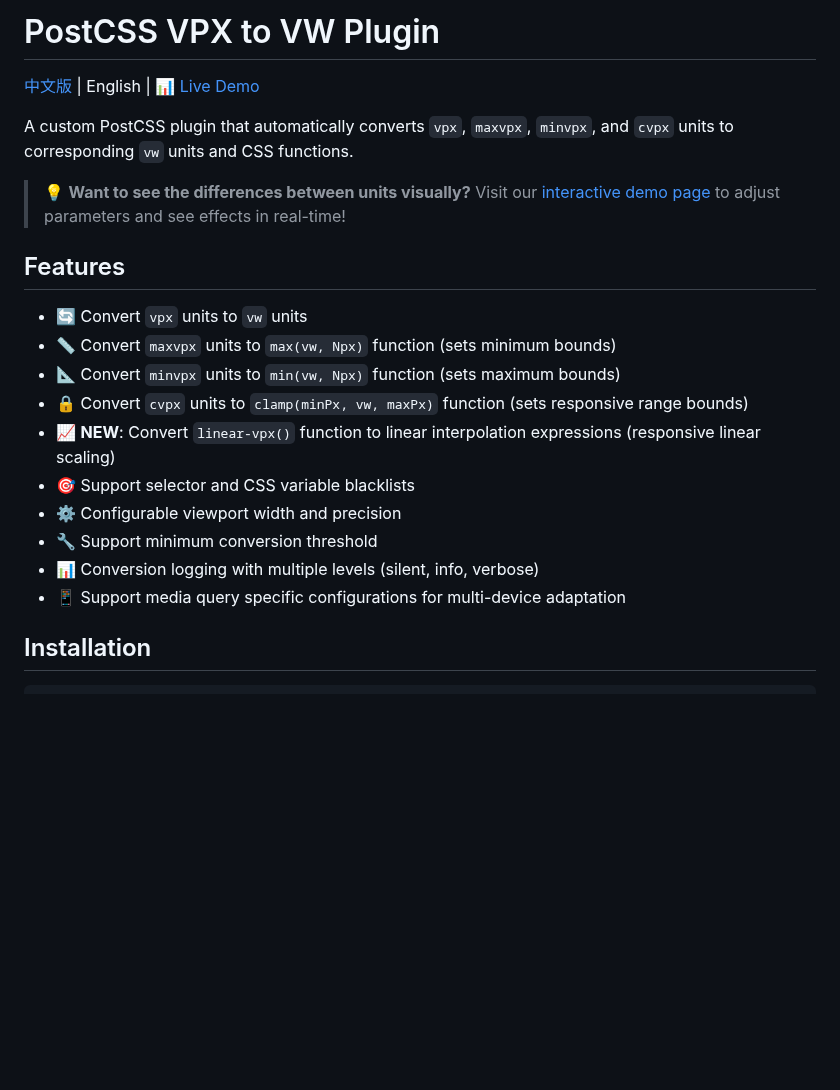
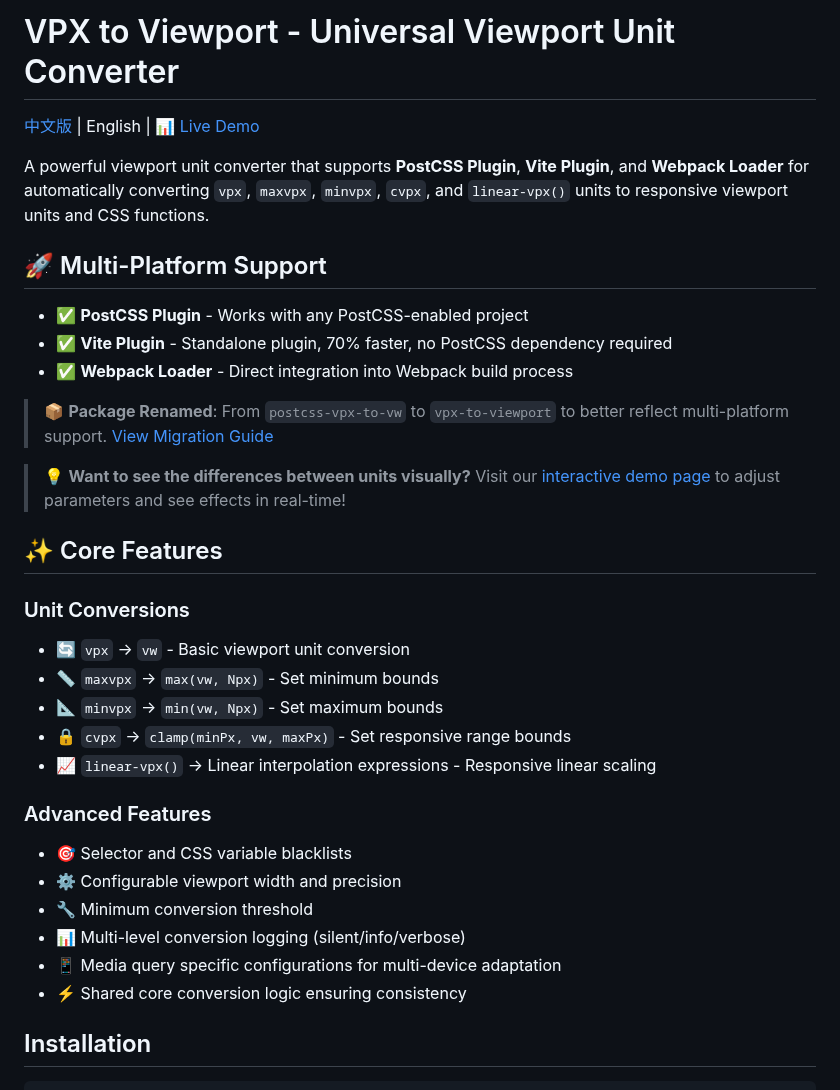
Before and after one commit to EquinoxHZ/vpx-to-viewport, a Markdown page: README.en.md, the part around the change. Drawn GitHub-style; blank space fills up the shorter version.

```diff
--- a/README.en.md
+++ b/README.en.md
@@ -1,23 +1,35 @@
-# PostCSS VPX to VW Plugin
+# VPX to Viewport - Universal Viewport Unit Converter
 
 [中文版](README.md) | English | [📊 Live Demo](https://equinoxhz.github.io/vpx-to-viewport/)
 
-A custom PostCSS plugin that automatically converts `vpx`, `maxvpx`, `minvpx`, and `cvpx` units to corresponding `vw` units and CSS functions.
+A powerful viewport unit converter that supports **PostCSS Plugin**, **Vite Plugin**, and **Webpack Loader** for automatically converting `vpx`, `maxvpx`, `minvpx`, `cvpx`, and `linear-vpx()` units to responsive viewport units and CSS functions.
+
+## 🚀 Multi-Platform Support
+
+- ✅ **PostCSS Plugin** - Works with any PostCSS-enabled project
+- ✅ **Vite Plugin** - Standalone plugin, 70% faster, no PostCSS dependency required
+- ✅ **Webpack Loader** - Direct integration into Webpack build process
+
+> 📦 **Package Renamed**: From `postcss-vpx-to-vw` to `vpx-to-viewport` to better reflect multi-platform support. [View Migration Guide](MIGRATION.md)
 
 > 💡 **Want to see the differences between units visually?** Visit our [interactive demo page](https://equinoxhz.github.io/vpx-to-viewport/) to adjust parameters and see effects in real-time!
 
-## Features
+## ✨ Core Features
 
-- 🔄 Convert `vpx` units to `vw` units
-- 📏 Convert `maxvpx` units to `max(vw, Npx)` function (sets minimum bounds)
-- 📐 Convert `minvpx` units to `min(vw, Npx)` function (sets maximum bounds)
-- 🔒 Convert `cvpx` units to `clamp(minPx, vw, maxPx)` function (sets responsive range bounds)
-- 📈 **NEW**: Convert `linear-vpx()` function to linear interpolation expressions (responsive linear scaling)
-- 🎯 Support selector and CSS variable blacklists
+### Unit Conversions
+- 🔄 `vpx` → `vw` - Basic viewport unit conversion
+- 📏 `maxvpx` → `max(vw, Npx)` - Set minimum bounds
+- 📐 `minvpx` → `min(vw, Npx)` - Set maximum bounds
+- 🔒 `cvpx` → `clamp(minPx, vw, maxPx)` - Set responsive range bounds
+- 📈 `linear-vpx()` → Linear interpolation expressions - Responsive linear scaling
+
+### Advanced Features
+- 🎯 Selector and CSS variable blacklists
 - ⚙️ Configurable viewport width and precision
-- 🔧 Support minimum conversion threshold
-- 📊 Conversion logging with multiple levels (silent, info, verbose)
-- 📱 Support media query specific configurations for multi-device adaptation
+- 🔧 Minimum conversion threshold
+- 📊 Multi-level conversion logging (silent/info/verbose)
+- 📱 Media query specific configurations for multi-device adaptation
+- ⚡ Shared core conversion logic ensuring consistency
 
 ## Installation
 
```
Also changed, not shown: README.md (+72 -21 lines).
